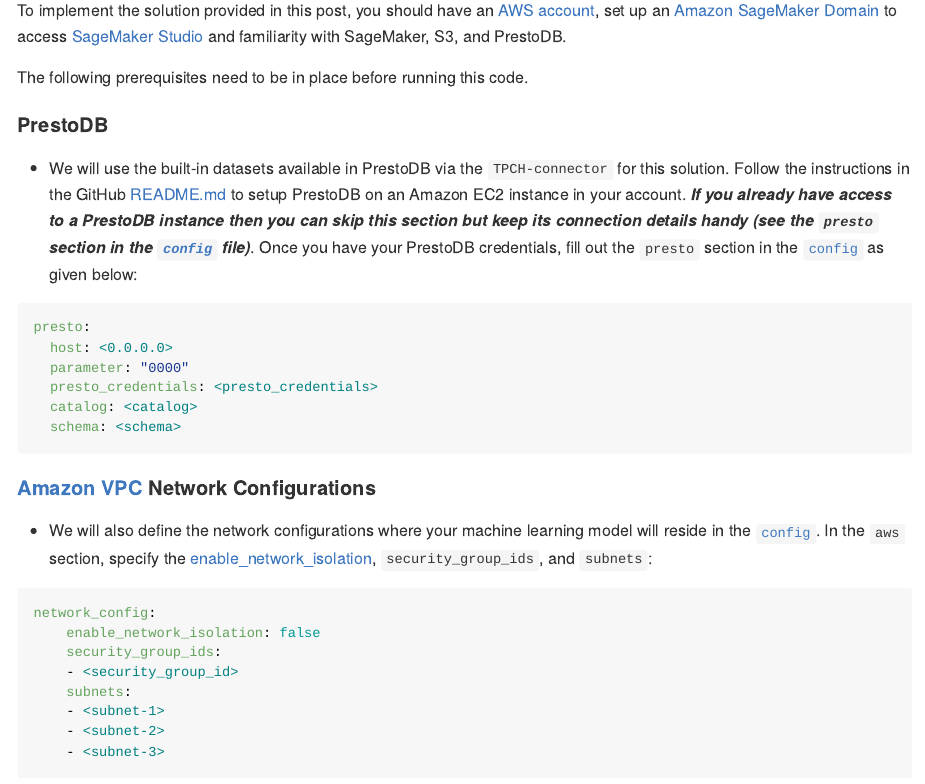
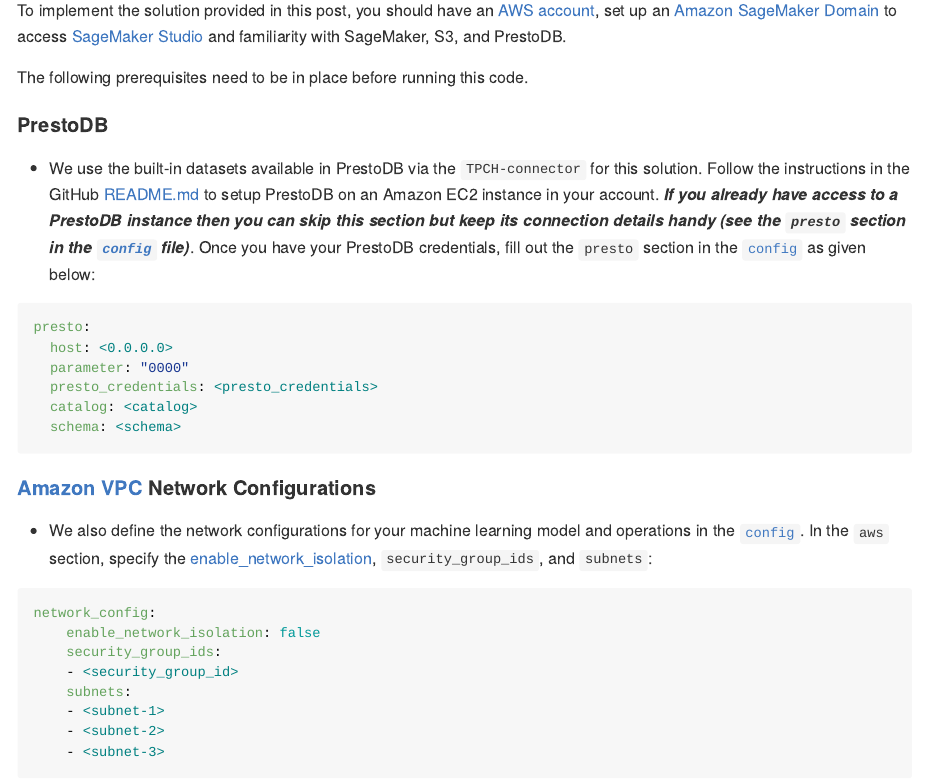
Before and after one commit to aws-samples/mlops-pipeline-prestodb, a Quarto document (blog_post.qmd): the page in a window 1100 px wide, from 3660 px down. The pictures show the output file blog_post.md that the author committed with the source, drawn offline in the style of GitHub; long lines of code are wrapped.

Commit message:
adding twilio description on top, re formatting

````diff
--- a/blog_post.qmd
+++ b/blog_post.qmd
@@ -120,7 +120,7 @@
 
 #### PrestoDB
 
-- We will use the built-in datasets available in PrestoDB via the `TPCH-connector` for this solution. Follow the instructions in the GitHub [README.md](https://github.com/aws-samples/mlops-pipeline-prestodb?tab=readme-ov-file#prestodb) to setup PrestoDB on an Amazon EC2 instance in your account. ***If you already have access to a PrestoDB instance then you can skip this section but keep its connection details handy (see the `presto` section in the [`config`](./config.yml) file)***. Once you have your PrestoDB credentials, fill out the `presto` section in the [`config`](./config.yml) as given below:
+- We use the built-in datasets available in PrestoDB via the `TPCH-connector` for this solution. Follow the instructions in the GitHub [README.md](https://github.com/aws-samples/mlops-pipeline-prestodb?tab=readme-ov-file#prestodb) to setup PrestoDB on an Amazon EC2 instance in your account. ***If you already have access to a PrestoDB instance then you can skip this section but keep its connection details handy (see the `presto` section in the [`config`](./config.yml) file)***. Once you have your PrestoDB credentials, fill out the `presto` section in the [`config`](./config.yml) as given below:
 
 ``` {.yaml}
 presto:
@@ -133,7 +133,7 @@
 
 #### [Amazon VPC](https://aws.amazon.com/vpc/) Network Configurations
 
-- We will also define the network configurations where your machine learning model will reside in the [`config`](./config.yml). In the `aws` section, specify the [enable_network_isolation](https://docs.aws.amazon.com/sagemaker/latest/dg/mkt-algo-model-internet-free.html), `security_group_ids`, and `subnets`:
+- We also define the network configurations for your machine learning model and operations in the [`config`](./config.yml). In the `aws` section, specify the [enable_network_isolation](https://docs.aws.amazon.com/sagemaker/latest/dg/mkt-algo-model-internet-free.html), `security_group_ids`, and `subnets`:
 
 ``` {.yaml}
 network_config:
````
Also changed, not shown: blog_post.md.
